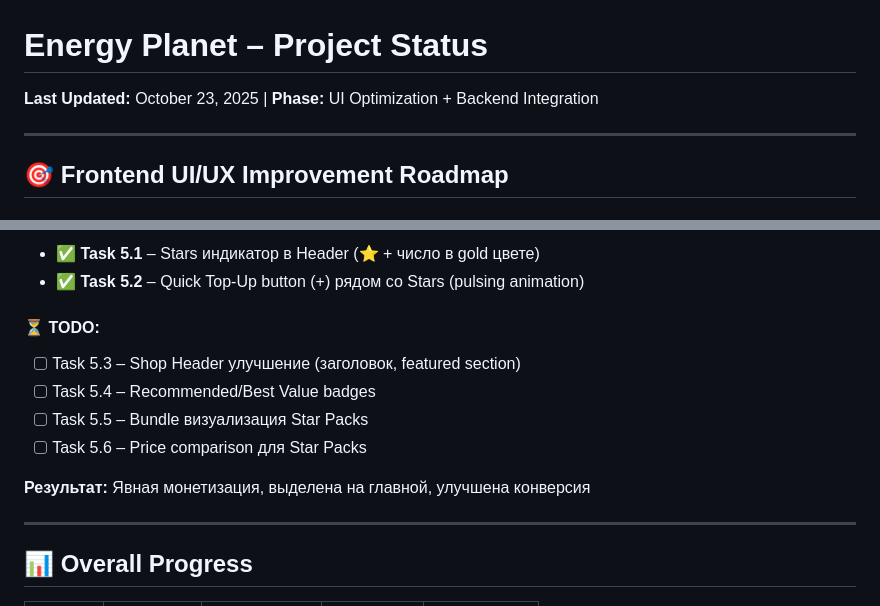
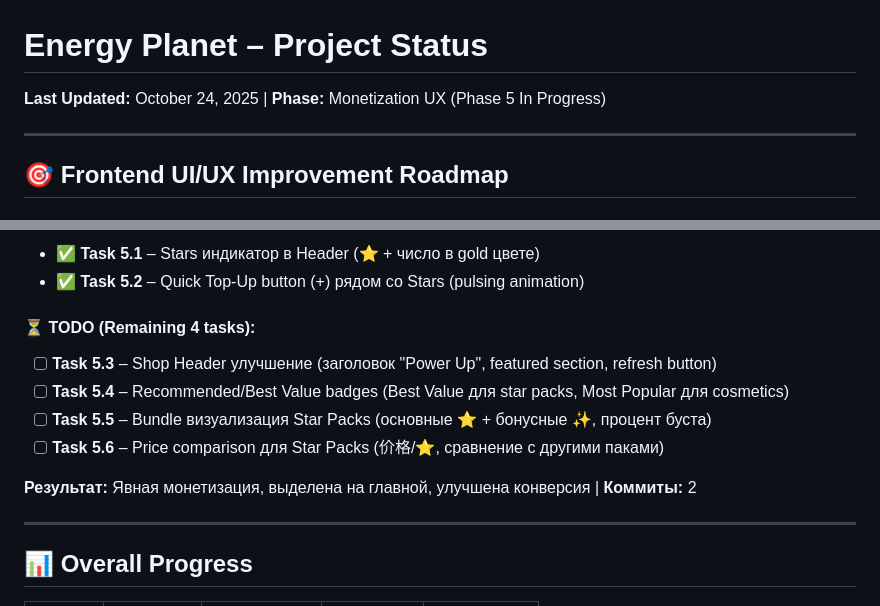
Before and after one commit to jicool91/EnergyPlanet, a Markdown page: docs/STATUS.md, 2 parts joined by grey strips. Drawn GitHub-style.

Commit message:
docs: finalize STATUS.md - phase 5 task tracking updated

```diff
--- a/docs/STATUS.md
+++ b/docs/STATUS.md
@@ -1,5 +1,5 @@
 # Energy Planet – Project Status
-**Last Updated:** October 23, 2025 | **Phase:** UI Optimization + Backend Integration
+**Last Updated:** October 24, 2025 | **Phase:** Monetization UX (Phase 5 In Progress)
 
 ---
 
@@ -77,13 +77,13 @@
 - ✅ **Task 5.1** – Stars индикатор в Header (⭐ + число в gold цвете)
 - ✅ **Task 5.2** – Quick Top-Up button (+) рядом со Stars (pulsing animation)
 
-#### ⏳ TODO:
-- [ ] Task 5.3 – Shop Header улучшение (заголовок, featured section)
-- [ ] Task 5.4 – Recommended/Best Value badges
-- [ ] Task 5.5 – Bundle визуализация Star Packs
-- [ ] Task 5.6 – Price comparison для Star Packs
+#### ⏳ TODO (Remaining 4 tasks):
+- [ ] **Task 5.3** – Shop Header улучшение (заголовок "Power Up", featured section, refresh button)
+- [ ] **Task 5.4** – Recommended/Best Value badges (Best Value для star packs, Most Popular для cosmetics)
+- [ ] **Task 5.5** – Bundle визуализация Star Packs (основные ⭐ + бонусные ✨, процент буста)
+- [ ] **Task 5.6** – Price comparison для Star Packs (价格/⭐, сравнение с другими паками)
 
-**Результат:** Явная монетизация, выделена на главной, улучшена конверсия
+**Результат:** Явная монетизация, выделена на главной, улучшена конверсия | **Коммиты:** 2
 
 ---
 
```
